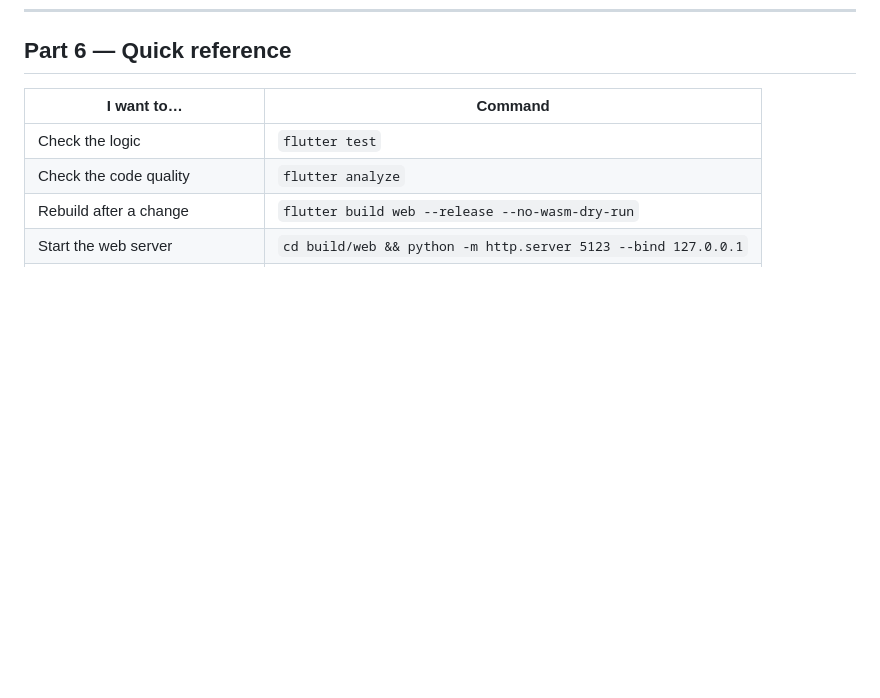
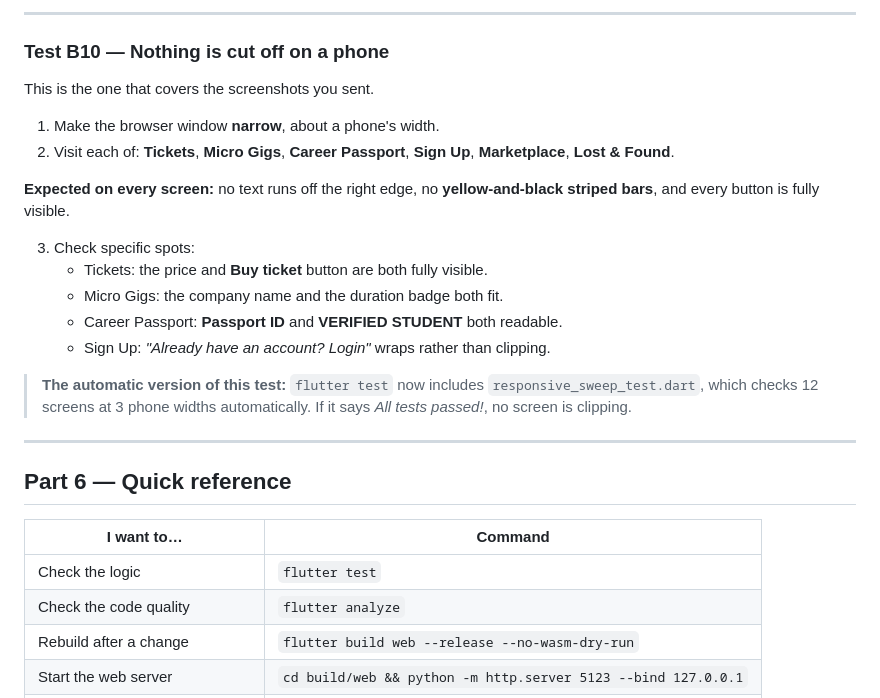
Before and after one commit to LashanDias/uniX, a Markdown page: TESTING_GUIDE.md, the part around one of its changes. Drawn GitHub-style; blank space fills up the shorter version.

```diff
--- a/TESTING_GUIDE.md
+++ b/TESTING_GUIDE.md
@@ -345,3 +436,28 @@ edge. That striped pattern is Flutter's "content doesn't fit" warning.
+---
+
+### Test B10 — Nothing is cut off on a phone
+
+This is the one that covers the screenshots you sent.
+
+1. Make the browser window **narrow**, about a phone's width.
+2. Visit each of: **Tickets**, **Micro Gigs**, **Career Passport**,
+   **Sign Up**, **Marketplace**, **Lost & Found**.
+
+**Expected on every screen:** no text runs off the right edge, no
+**yellow-and-black striped bars**, and every button is fully visible.
+
+3. Check specific spots:
+   - Tickets: the price and **Buy ticket** button are both fully visible.
+   - Micro Gigs: the company name and the duration badge both fit.
+   - Career Passport: **Passport ID** and **VERIFIED STUDENT** both readable.
+   - Sign Up: *"Already have an account? Login"* wraps rather than clipping.
+
+> **The automatic version of this test:** `flutter test` now includes
+> `responsive_sweep_test.dart`, which checks 12 screens at 3 phone widths
+> automatically. If it says *All tests passed!*, no screen is clipping.
+
+---
+
 ## Part 6 — Quick reference
 
 | I want to… | Command |
```
Also changed, not shown: other parts of TESTING_GUIDE.md (+91 -0 lines), CLAUDE.md (+14 -2 lines).
